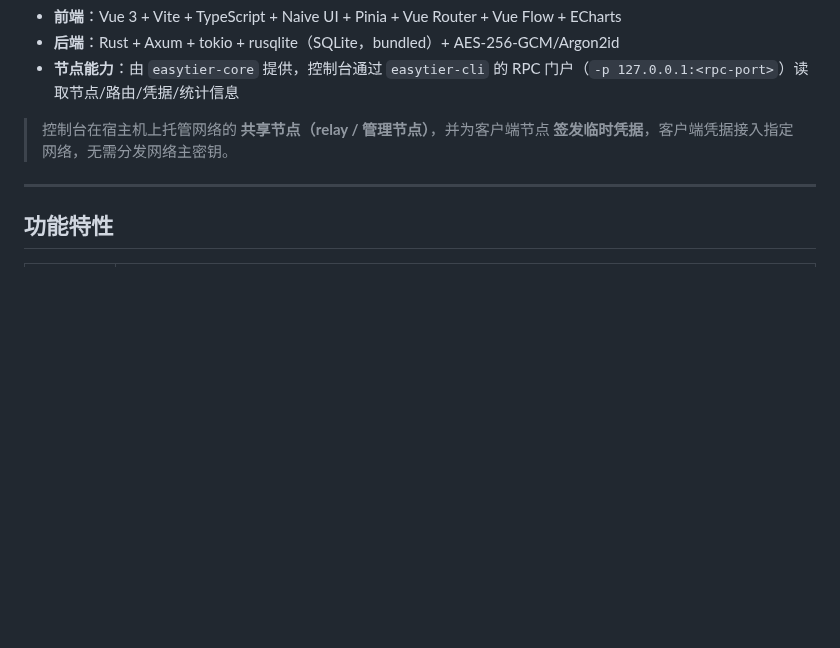
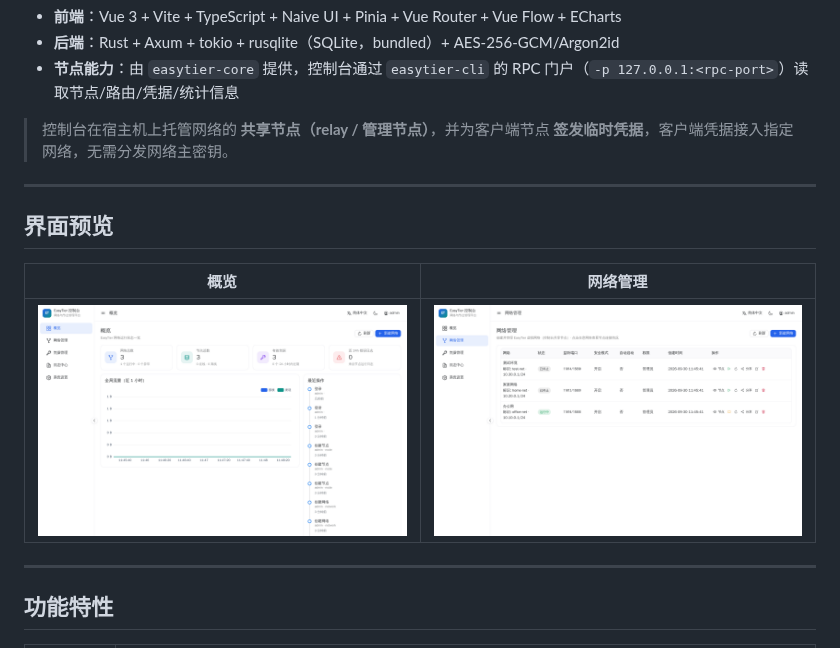
Before and after one commit to InbornLee/easytier-admin, a Markdown page: README.md, the part around the change. GitHub-like rendering; pictures changed too: docs/screenshots/dashboard.png (added), docs/screenshots/networks.png (added); blank space fills up the shorter version.

Commit message:
docs: add UI screenshots to README (zh/en)

```diff
--- a/README.md
+++ b/README.md
@@ -9,6 +9,14 @@
 - **节点能力**：由 `easytier-core` 提供，控制台通过 `easytier-cli` 的 RPC 门户（`-p 127.0.0.1:<rpc-port>`）读取节点/路由/凭据/统计信息
 
 > 控制台在宿主机上托管网络的 **共享节点（relay / 管理节点）**，并为客户端节点 **签发临时凭据**，客户端凭据接入指定网络，无需分发网络主密钥。
+
+---
+
+## 界面预览
+
+| 概览 | 网络管理 |
+| --- | --- |
+| ![概览](./docs/screenshots/dashboard.png) | ![网络管理](./docs/screenshots/networks.png) |
 
 ---
 
```
Also changed, not shown: README.en.md (+8 -0 lines).
